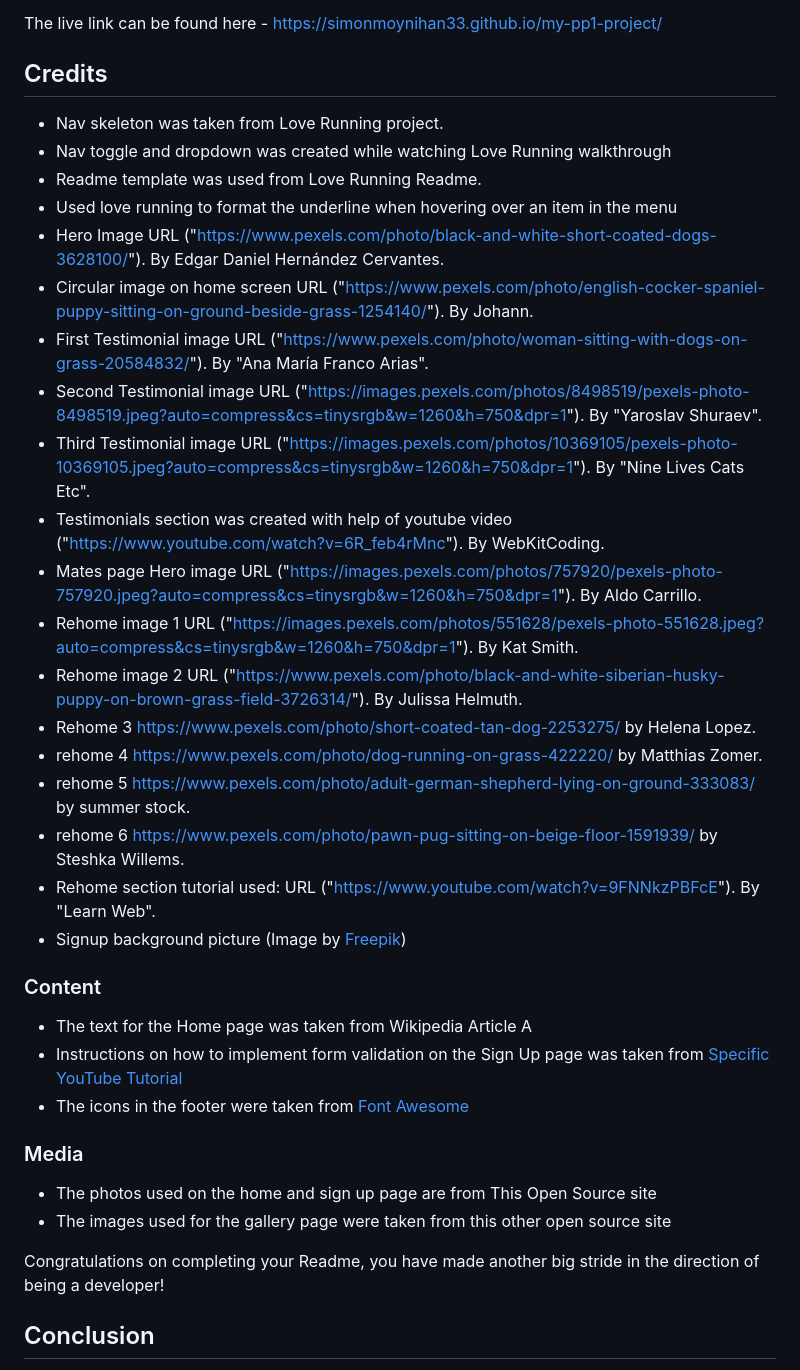
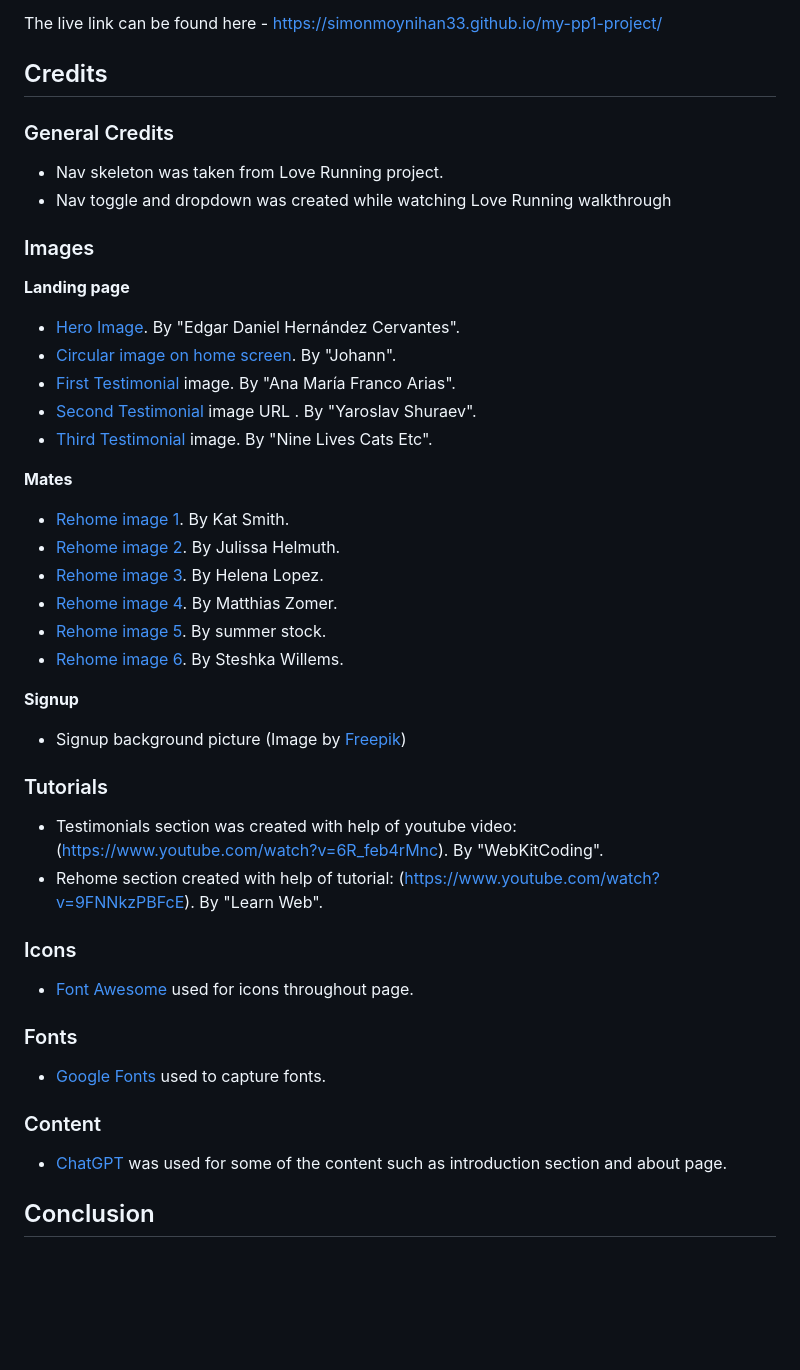
Before and after one commit to SimonMoynihan33/fur-ever-mates-adoption, a Markdown page: README.md, the part around the change printed below. GitHub-like rendering; blank space fills up the shorter version.

Commit message:
Update up to credits section in readme

```diff
--- a/README.md
+++ b/README.md
@@ -152,39 +152,43 @@ The live link can be found here - https://simonmoynihan33.github.io/my-pp1-proje
 
 ## Credits
 
+### General Credits
+
 - Nav skeleton was taken from Love Running project.
 - Nav toggle and dropdown was created while watching Love Running walkthrough
-- Readme template was used from Love Running Readme.
-- Used love running to format the underline when hovering over an item in the menu
-- Hero Image URL ("https://www.pexels.com/photo/black-and-white-short-coated-dogs-3628100/"). By Edgar Daniel Hernández Cervantes.
-- Circular image on home screen URL ("https://www.pexels.com/photo/english-cocker-spaniel-puppy-sitting-on-ground-beside-grass-1254140/"). By Johann.
-- First Testimonial image URL ("https://www.pexels.com/photo/woman-sitting-with-dogs-on-grass-20584832/"). By "Ana María Franco Arias".
-- Second Testimonial image URL ("https://images.pexels.com/photos/8498519/pexels-photo-8498519.jpeg?auto=compress&cs=tinysrgb&w=1260&h=750&dpr=1"). By "Yaroslav Shuraev".
-- Third Testimonial image URL ("https://images.pexels.com/photos/10369105/pexels-photo-10369105.jpeg?auto=compress&cs=tinysrgb&w=1260&h=750&dpr=1"). By "Nine Lives Cats Etc".
-- Testimonials section was created with help of youtube video ("https://www.youtube.com/watch?v=6R_feb4rMnc"). By WebKitCoding.
-- Mates page Hero image URL ("https://images.pexels.com/photos/757920/pexels-photo-757920.jpeg?auto=compress&cs=tinysrgb&w=1260&h=750&dpr=1"). By Aldo Carrillo.
-- Rehome image 1 URL ("https://images.pexels.com/photos/551628/pexels-photo-551628.jpeg?auto=compress&cs=tinysrgb&w=1260&h=750&dpr=1"). By Kat Smith.
-- Rehome image 2 URL ("https://www.pexels.com/photo/black-and-white-siberian-husky-puppy-on-brown-grass-field-3726314/"). By Julissa Helmuth.
-- Rehome 3 https://www.pexels.com/photo/short-coated-tan-dog-2253275/ by Helena Lopez.
-- rehome 4 https://www.pexels.com/photo/dog-running-on-grass-422220/ by Matthias Zomer.
-- rehome 5 https://www.pexels.com/photo/adult-german-shepherd-lying-on-ground-333083/ by summer stock.
-- rehome 6 https://www.pexels.com/photo/pawn-pug-sitting-on-beige-floor-1591939/ by Steshka Willems.
-- Rehome section tutorial used: URL ("https://www.youtube.com/watch?v=9FNNkzPBFcE"). By "Learn Web".
+
+### Images
+
+**Landing page**
+- [Hero Image](https://www.pexels.com/photo/black-and-white-short-coated-dogs-3628100/). By "Edgar Daniel Hernández Cervantes".
+- [Circular image on home screen](https://www.pexels.com/photo/english-cocker-spaniel-puppy-sitting-on-ground-beside-grass-1254140/). By "Johann".
+- [First Testimonial](https://www.pexels.com/photo/woman-sitting-with-dogs-on-grass-20584832/) image. By "Ana María Franco Arias".
+- [Second Testimonial](https://images.pexels.com/photos/8498519/pexels-photo-8498519.jpeg?auto=compress&cs=tinysrgb&w=1260&h=750&dpr=1) image URL . By "Yaroslav Shuraev".
+- [Third Testimonial](https://images.pexels.com/photos/10369105/pexels-photo-10369105.jpeg?auto=compress&cs=tinysrgb&w=1260&h=750&dpr=1) image. By "Nine Lives Cats Etc".
+
+**Mates**
+- [Rehome image 1](https://images.pexels.com/photos/551628/pexels-photo-551628.jpeg?auto=compress&cs=tinysrgb&w=1260&h=750&dpr=1). By Kat Smith.
+- [Rehome image 2](https://www.pexels.com/photo/black-and-white-siberian-husky-puppy-on-brown-grass-field-3726314/). By Julissa Helmuth.
+- [Rehome image 3](https://www.pexels.com/photo/short-coated-tan-dog-2253275/). By Helena Lopez.
+- [Rehome image 4](https://www.pexels.com/photo/dog-running-on-grass-422220/). By Matthias Zomer.
+- [Rehome image 5](https://www.pexels.com/photo/adult-german-shepherd-lying-on-ground-333083/). By summer stock.
+- [Rehome image 6](https://www.pexels.com/photo/pawn-pug-sitting-on-beige-floor-1591939/). By Steshka Willems.
+
+**Signup**
 - Signup background picture (Image by <a href="https://www.freepik.com/free-photo/studio-shot-cute-border-collie-dog_4079496.htm#query=dog%20red%20background&position=29&from_view=keyword&track=ais_user&uuid=1aa94c23-d832-4cce-b235-77912b7005eb">Freepik</a>)
 
+### Tutorials
+- Testimonials section was created with help of youtube video: (https://www.youtube.com/watch?v=6R_feb4rMnc). By "WebKitCoding".
+- Rehome section created with help of tutorial: (https://www.youtube.com/watch?v=9FNNkzPBFcE). By "Learn Web".
+
+### Icons
+- [Font Awesome](https://fontawesome.com/?utm_source=v4_homepage&utm_medium=display&utm_campaign=fa5_released&utm_content=banner) used for icons throughout page.
+
+### Fonts
+- [Google Fonts](https://fonts.google.com/) used to capture fonts.
+
 ### Content
-
-- The text for the Home page was taken from Wikipedia Article A
-- Instructions on how to implement form validation on the Sign Up page was taken from [Specific YouTube Tutorial](https://www.youtube.com/)
-- The icons in the footer were taken from [Font Awesome](https://fontawesome.com/)
-
-### Media
-
-- The photos used on the home and sign up page are from This Open Source site
-- The images used for the gallery page were taken from this other open source site
-
-
-Congratulations on completing your Readme, you have made another big stride in the direction of being a developer!
+- [ChatGPT](https://openai.com/index/chatgpt/) was used for some of the content such as introduction section and about page.
 
 ## Conclusion
 
```
Also changed, not shown: other parts of README.md (+2 -2 lines).
